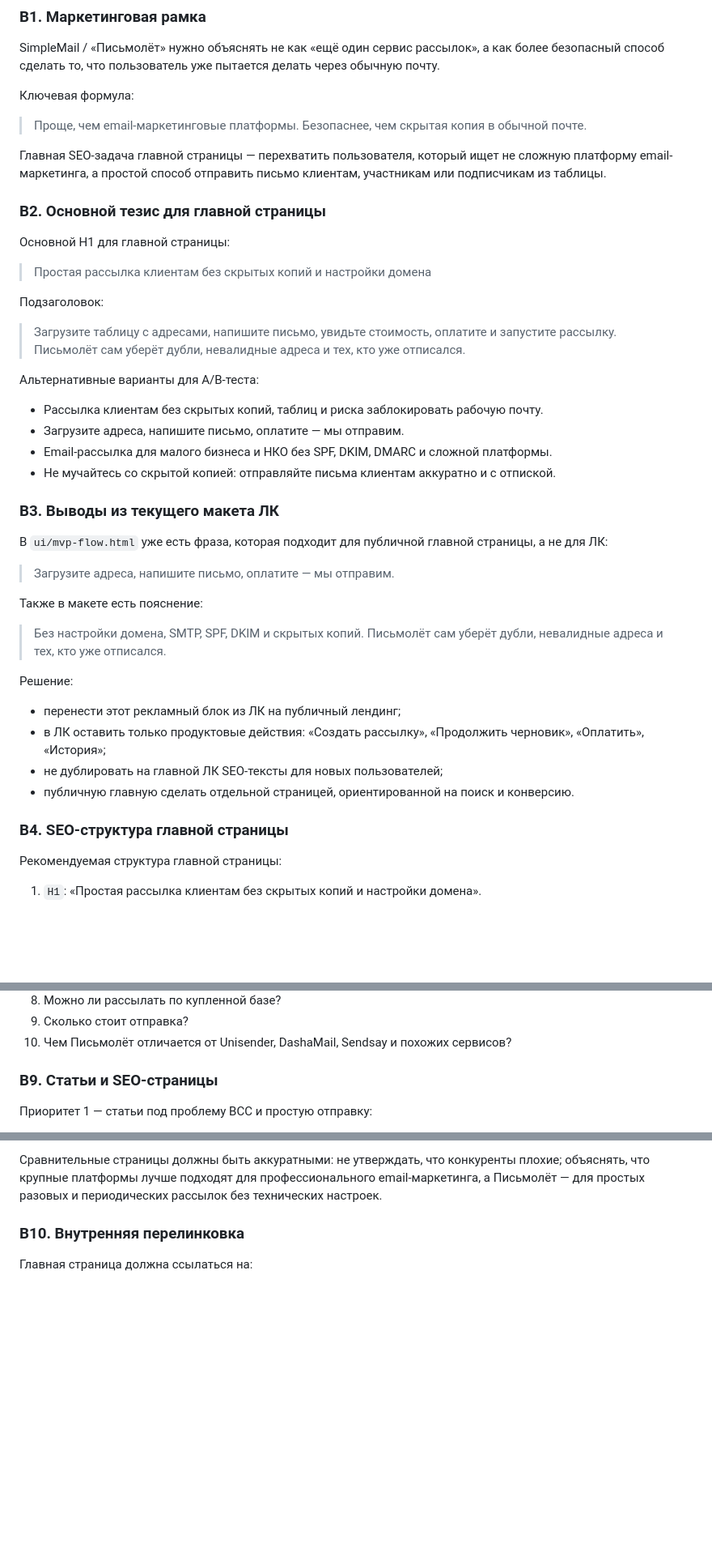
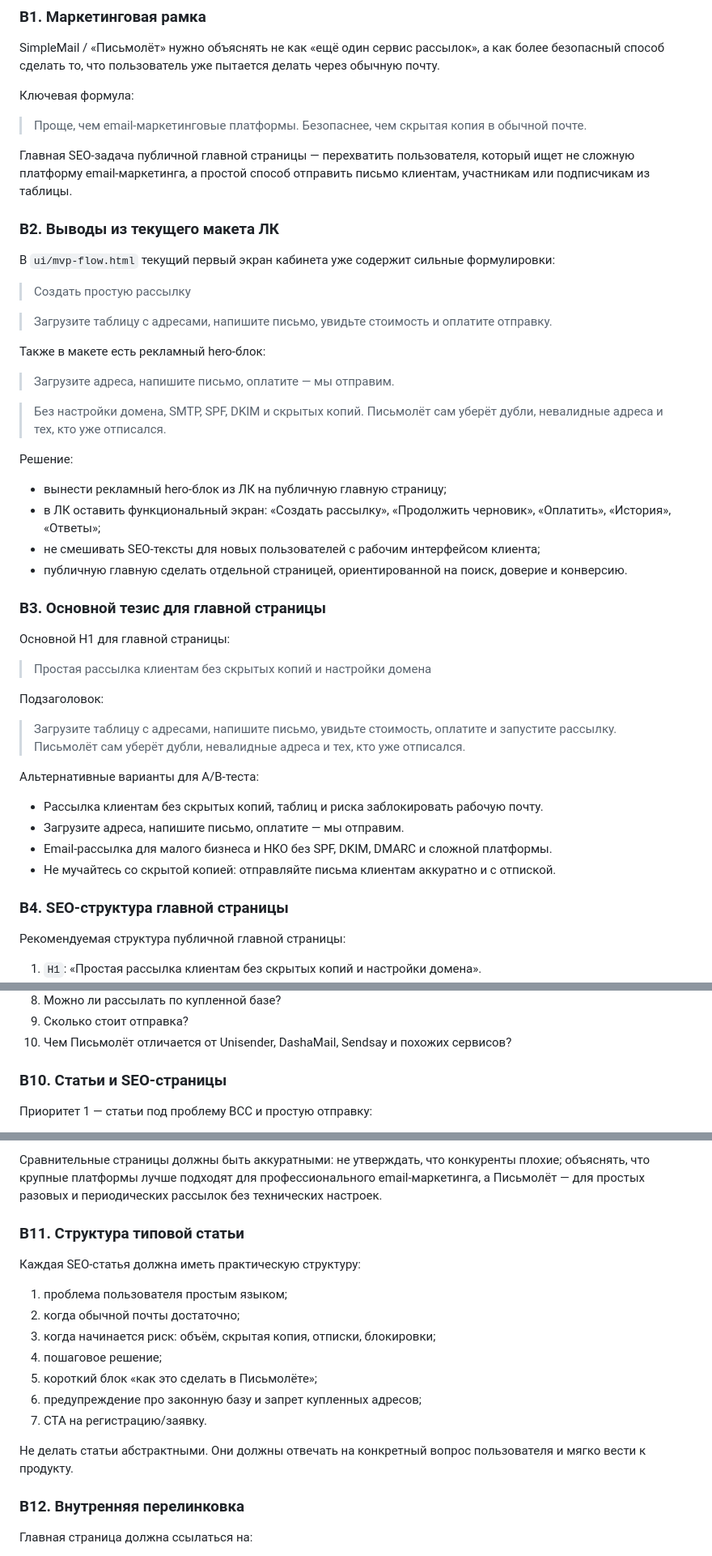
Before and after one commit to den1s1/pismolet, a Markdown page: docs/specification.md, 3 parts joined by grey strips. Shown at 81% size. Rendered like a GitHub page; blank space fills up the shorter version.

Commit message:
Обновить SEO-рекомендации главной страницы

```diff
--- a/docs/specification.md
+++ b/docs/specification.md
@@ -195,9 +195,30 @@ SimpleMail / «Письмолёт» нужно объяснять не как «
 
 > Проще, чем email-маркетинговые платформы. Безопаснее, чем скрытая копия в обычной почте.
 
-Главная SEO-задача главной страницы — перехватить пользователя, который ищет не сложную платформу email-маркетинга, а простой способ отправить письмо клиентам, участникам или подписчикам из таблицы.
+Главная SEO-задача публичной главной страницы — перехватить пользователя, который ищет не сложную платформу email-маркетинга, а простой способ отправить письмо клиентам, участникам или подписчикам из таблицы.
 
-### B2. Основной тезис для главной страницы
+### B2. Выводы из текущего макета ЛК
+
+В `ui/mvp-flow.html` текущий первый экран кабинета уже содержит сильные формулировки:
+
+> Создать простую рассылку
+
+> Загрузите таблицу с адресами, напишите письмо, увидьте стоимость и оплатите отправку.
+
+Также в макете есть рекламный hero-блок:
+
+> Загрузите адреса, напишите письмо, оплатите — мы отправим.
+
+> Без настройки домена, SMTP, SPF, DKIM и скрытых копий. Письмолёт сам уберёт дубли, невалидные адреса и тех, кто уже отписался.
+
+Решение:
+
+- вынести рекламный hero-блок из ЛК на публичную главную страницу;
+- в ЛК оставить функциональный экран: «Создать рассылку», «Продолжить черновик», «Оплатить», «История», «Ответы»;
+- не смешивать SEO-тексты для новых пользователей с рабочим интерфейсом клиента;
+- публичную главную сделать отдельной страницей, ориентированной на поиск, доверие и конверсию.
+
+### B3. Основной тезис для главной страницы
 
 Основной H1 для главной страницы:
 
@@ -214,26 +235,9 @@ SimpleMail / «Письмолёт» нужно объяснять не как «
 - Email-рассылка для малого бизнеса и НКО без SPF, DKIM, DMARC и сложной платформы.
 - Не мучайтесь со скрытой копией: отправляйте письма клиентам аккуратно и с отпиской.
 
-### B3. Выводы из текущего макета ЛК
-
-В `ui/mvp-flow.html` уже есть фраза, которая подходит для публичной главной страницы, а не для ЛК:
-
-> Загрузите адреса, напишите письмо, оплатите — мы отправим.
-
-Также в макете есть пояснение:
-
-> Без настройки домена, SMTP, SPF, DKIM и скрытых копий. Письмолёт сам уберёт дубли, невалидные адреса и тех, кто уже отписался.
-
-Решение:
-
-- перенести этот рекламный блок из ЛК на публичный лендинг;
-- в ЛК оставить только продуктовые действия: «Создать рассылку», «Продолжить черновик», «Оплатить», «История»;
-- не дублировать на главной ЛК SEO-тексты для новых пользователей;
-- публичную главную сделать отдельной страницей, ориентированной на поиск и конверсию.
-
 ### B4. SEO-структура главной страницы
 
-Рекомендуемая структура главной страницы:
+Рекомендуемая структура публичной главной страницы:
 
 1. `H1`: «Простая рассылка клиентам без скрытых копий и настройки домена».
 2. Первый экран: H1, подзаголовок, CTA «Попробовать» / «Оставить заявку», вторичный CTA «Посмотреть, как работает».
@@ -316,7 +354,7 @@ FAQ должен одновременно закрывать возражени
 9. Сколько стоит отправка?
 10. Чем Письмолёт отличается от Unisender, DashaMail, Sendsay и похожих сервисов?
 
-### B9. Статьи и SEO-страницы
+### B10. Статьи и SEO-страницы
 
 Приоритет 1 — статьи под проблему BCC и простую отправку:
 
@@ -350,7 +388,21 @@ FAQ должен одновременно закрывать возражени
 
 Сравнительные страницы должны быть аккуратными: не утверждать, что конкуренты плохие; объяснять, что крупные платформы лучше подходят для профессионального email-маркетинга, а Письмолёт — для простых разовых и периодических рассылок без технических настроек.
 
-### B10. Внутренняя перелинковка
+### B11. Структура типовой статьи
+
+Каждая SEO-статья должна иметь практическую структуру:
+
+1. проблема пользователя простым языком;
+2. когда обычной почты достаточно;
+3. когда начинается риск: объём, скрытая копия, отписки, блокировки;
+4. пошаговое решение;
+5. короткий блок «как это сделать в Письмолёте»;
+6. предупреждение про законную базу и запрет купленных адресов;
+7. CTA на регистрацию/заявку.
+
+Не делать статьи абстрактными. Они должны отвечать на конкретный вопрос пользователя и мягко вести к продукту.
+
+### B12. Внутренняя перелинковка
 
 Главная страница должна ссылаться на:
 
```
Also changed, not shown: other parts of docs/specification.md (+42 -7 lines).
